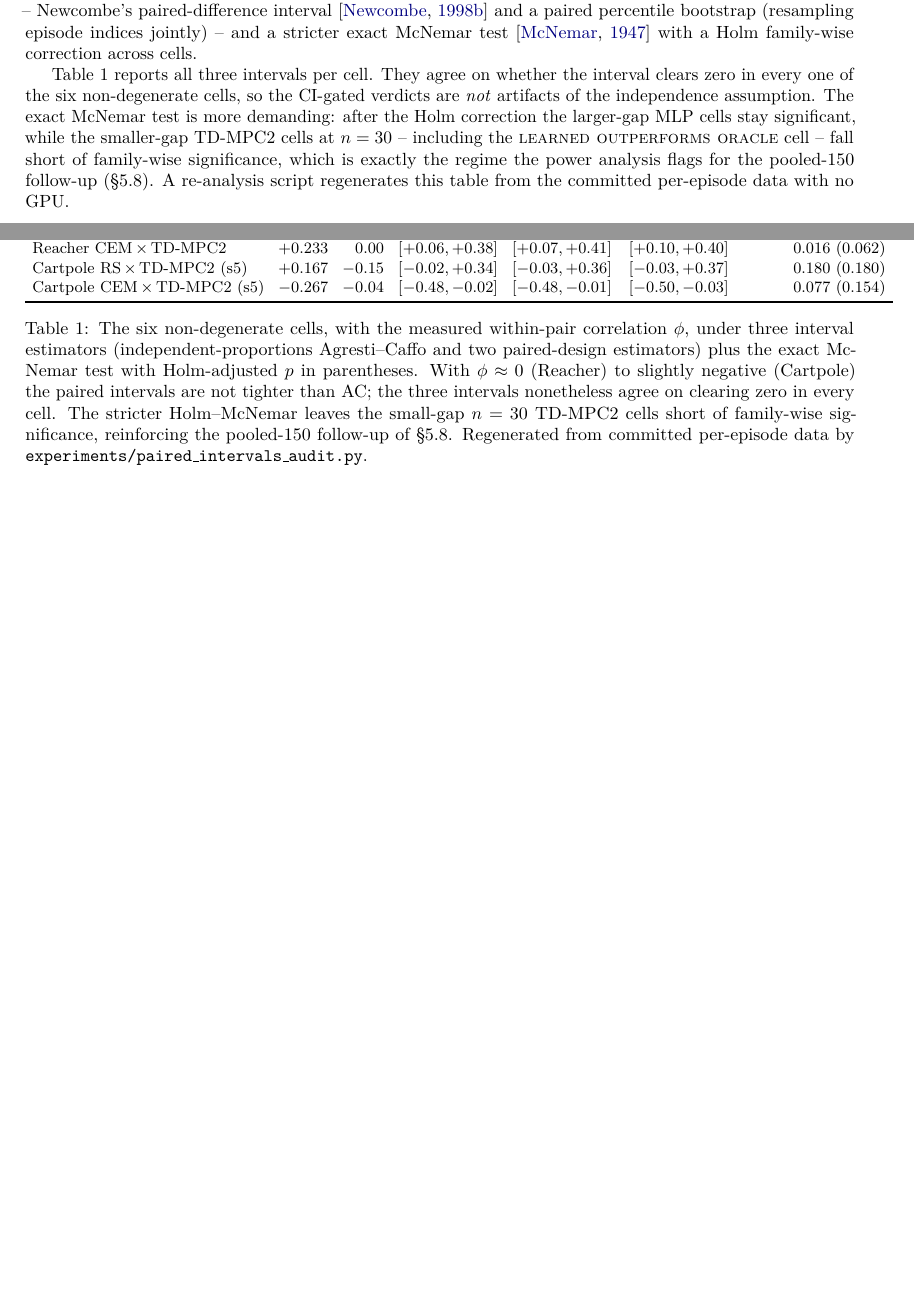
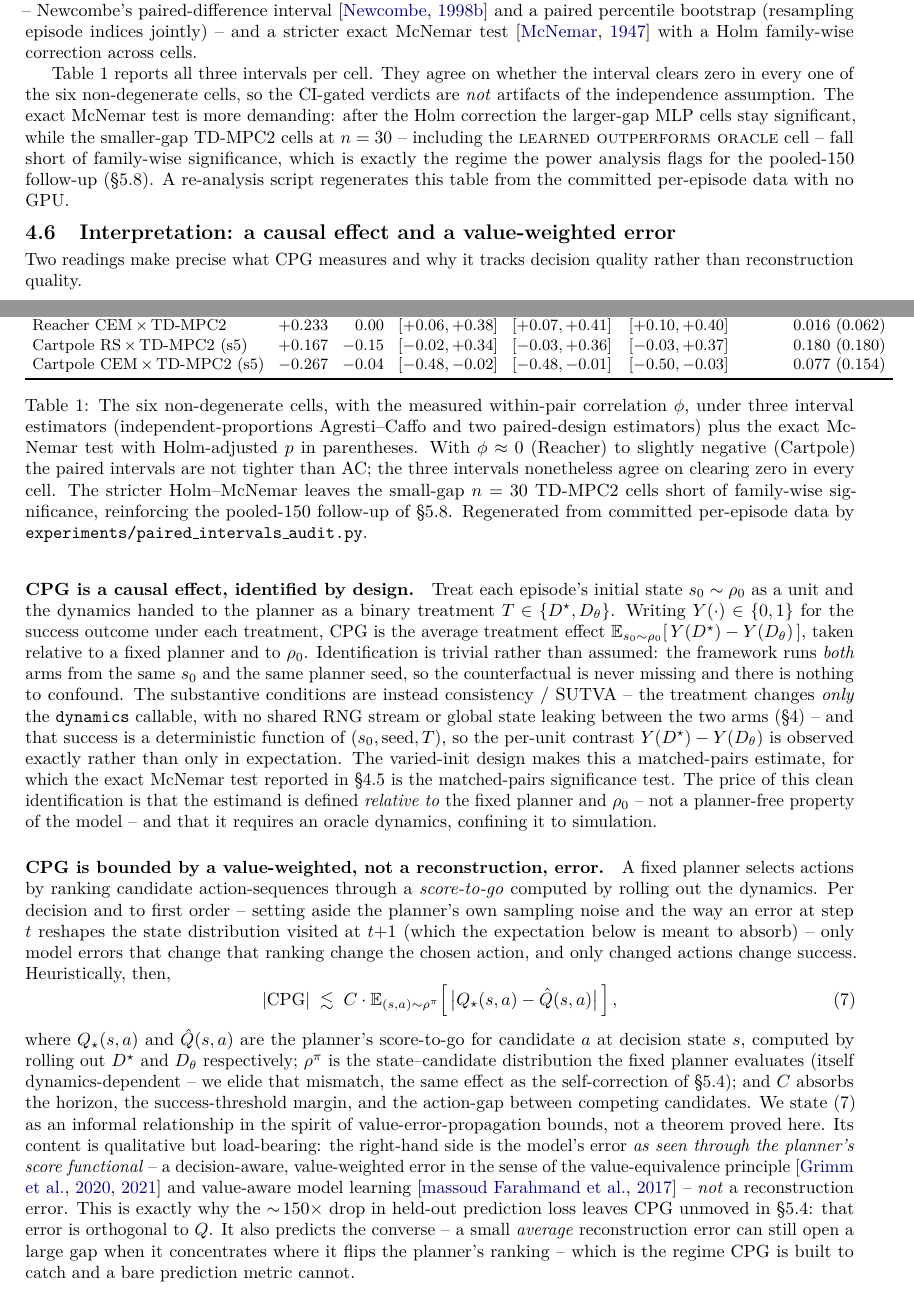
Before and after one commit to Denis-hamon/world-model-eval-lab, a LaTeX paper (paper/main.tex): two parts of pages 5 and 6 of 14 before the commit and two parts of pages 5 and 6 of 15 after it, joined at a grey line, cut so that both start at the same text, the shorter picture padded with empty space. Compiled offline with pdfLaTeX.

Commit message:
paper: value-equivalence bound + causal/ATE interpretation of CPG
Answers the external referee's critique that the paper's theoretical
contribution was thin and the value-equivalence link underdeveloped. Adds a
new subsection "Interpretation: a causal effect and a value-weighted error"
(sec:interpretation) to main.tex and the docs/paper.md mirror; cross-links the
related-work value-equivalence paragraph. Paper-only, no code.

Two readings, both honestly hedged:
- CPG is an average treatment effect of the intervention "replace D* by the
  learned dynamics", identified by design rather than by assumption (both
  potential outcomes are observed -- same s0 and seed per arm), with the
  load-bearing conditions stated (consistency/SUTVA + determinism given
  (s0, seed, T)). Estimand is relative to the fixed planner and rho_0; the
  matched-pairs McNemar test (sec:paired) is its significance test.
- CPG is bounded -- informally, in the spirit of value-error-propagation
  bounds, not a theorem -- by a value-weighted model error: the planner's own
  score-to-go discrepancy |Q* - Qhat| between the two dynamics, NOT a
  reconstruction error. This is why the ~150x MSE drop leaves CPG unmoved.

Adversarial theory review: GO after one round. The first round caught real
imprecisions -- undefined symbols, an integrand that evaluated both value
functions at the model-predicted successor (absorbing the error it should
measure), an over-absolute decision->success chain ignoring stochastic
planners and compounding, and an overstated identification claim. All
corrected: the bound is now the score-to-go discrepancy |Q* - Qhat| at the
decision state, the chain is hedged to first order, and identification names
SUTVA/consistency.

No new git tag.

Co-Authored-By: Claude Opus 4.8 <noreply@anthropic.com>

```diff
--- a/paper/main.tex
+++ b/paper/main.tex
@@ -177,6 +177,20 @@ Cartpole CEM\,$\times$\,TD-MPC2 (s5) & $-0.267$ & $-0.04$ & $[-0.48,-0.02]$ & $[
 \caption{The six non-degenerate cells, with the measured within-pair correlation $\phi$, under three interval estimators (independent-proportions Agresti--Caffo and two paired-design estimators) plus the exact McNemar test with Holm-adjusted $p$ in parentheses. With $\phi \approx 0$ (Reacher) to slightly negative (Cartpole) the paired intervals are not tighter than AC; the three intervals nonetheless agree on clearing zero in every cell. The stricter Holm--McNemar leaves the small-gap $n=30$ TD-MPC2 cells short of family-wise significance, reinforcing the pooled-$150$ follow-up of \S\ref{sec:power}. Regenerated from committed per-episode data by \texttt{experiments/paired\_intervals\_audit.py}.}
 \label{tab:paired}
 \end{table}
+
+\subsection{Interpretation: a causal effect and a value-weighted error}
+\label{sec:interpretation}
+
+Two readings make precise what CPG measures and why it tracks decision quality rather than reconstruction quality.
+
+\paragraph{CPG is a causal effect, identified by design.} Treat each episode's initial state $s_0 \sim \rho_0$ as a unit and the dynamics handed to the planner as a binary treatment $T \in \{D^\star, D_\theta\}$. Writing $Y(\cdot) \in \{0, 1\}$ for the success outcome under each treatment, CPG is the average treatment effect $\mathbb{E}_{s_0 \sim \rho_0}\!\left[\, Y(D^\star) - Y(D_\theta) \,\right]$, taken relative to a fixed planner and to $\rho_0$. Identification is trivial rather than assumed: the framework runs \emph{both} arms from the same $s_0$ and the same planner seed, so the counterfactual is never missing and there is nothing to confound. The substantive conditions are instead consistency / SUTVA -- the treatment changes \emph{only} the \texttt{dynamics} callable, with no shared RNG stream or global state leaking between the two arms (\S\ref{sec:cpg}) -- and that success is a deterministic function of $(s_0, \mathrm{seed}, T)$, so the per-unit contrast $Y(D^\star) - Y(D_\theta)$ is observed exactly rather than only in expectation. The varied-init design makes this a matched-pairs estimate, for which the exact McNemar test reported in \S\ref{sec:paired} is the matched-pairs significance test. The price of this clean identification is that the estimand is defined \emph{relative to} the fixed planner and $\rho_0$ -- not a planner-free property of the model -- and that it requires an oracle dynamics, confining it to simulation.
+
+\paragraph{CPG is bounded by a value-weighted, not a reconstruction, error.} A fixed planner selects actions by ranking candidate action-sequences through a \emph{score-to-go} computed by rolling out the dynamics. Per decision and to first order -- setting aside the planner's own sampling noise and the way an error at step $t$ reshapes the state distribution visited at $t{+}1$ (which the expectation below is meant to absorb) -- only model errors that change that ranking change the chosen action, and only changed actions change success. Heuristically, then,
+\begin{equation}
+  \lvert \mathrm{CPG} \rvert \;\lesssim\; C \cdot \mathbb{E}_{(s, a) \sim \rho^{\pi}}\!\left[\, \bigl\lvert Q_{\star}(s, a) - \hat{Q}(s, a) \bigr\rvert \,\right],
+  \label{eq:ve-bound}
+\end{equation}
+where $Q_{\star}(s, a)$ and $\hat{Q}(s, a)$ are the planner's score-to-go for candidate $a$ at decision state $s$, computed by rolling out $D^\star$ and $D_\theta$ respectively; $\rho^{\pi}$ is the state--candidate distribution the fixed planner evaluates (itself dynamics-dependent -- we elide that mismatch, the same effect as the self-correction of \S\ref{sec:selfcorrection}); and $C$ absorbs the horizon, the success-threshold margin, and the action-gap between competing candidates. We state \eqref{eq:ve-bound} as an informal relationship in the spirit of value-error-propagation bounds, not a theorem proved here. Its content is qualitative but load-bearing: the right-hand side is the model's error \emph{as seen through the planner's score functional} -- a decision-aware, value-weighted error in the sense of the value-equivalence principle~\citep{grimm2020value,grimm2021proper} and value-aware model learning~\citep{farahmand2017value} -- \emph{not} a reconstruction error. This is exactly why the $\sim\!150\times$ drop in held-out prediction loss leaves CPG unmoved in \S\ref{sec:selfcorrection}: that error is orthogonal to $Q$. It also predicts the converse -- a small \emph{average} reconstruction error can still open a large gap when it concentrates where it flips the planner's ranking -- which is the regime CPG is built to catch and a bare prediction metric cannot.
 
 \section{Empirical Study}
 \label{sec:empirical}
```
Also changed, not shown: docs/paper.md (+14 -0 lines), paper/main.tex (2 more changed lines).
